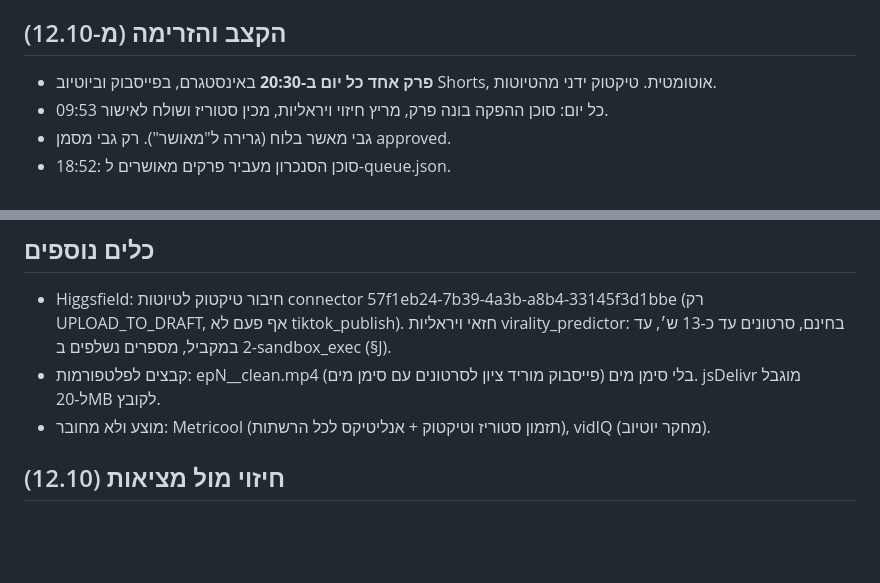
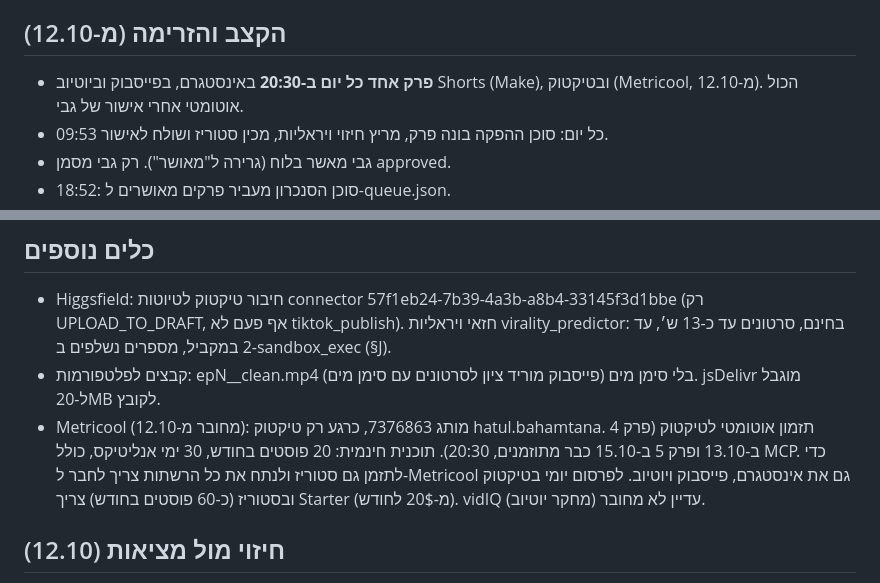
Before and after one commit to PrimeAiSaaS/hatul-media, a Markdown page: PROJECT_CONTEXT.md, 2 parts joined by grey strips. Drawn GitHub-style; blank space fills up the shorter version.

```diff
--- a/PROJECT_CONTEXT.md
+++ b/PROJECT_CONTEXT.md
@@ -16,7 +16,7 @@
 ספר הסדרה (SERIES_BIBLE.md) הוא מקור האמת לחוקים: Growth playbook §A–M, כולל §C טקסט לכל פלטפורמה, §J שער חיזוי, §K בקרה ויומן, §L קצב יומי, §M סטוריז.
 
 ## הקצב והזרימה (מ-12.10)
-- **פרק אחד כל יום ב-20:30** באינסטגרם, בפייסבוק וביוטיוב Shorts, אוטומטית. טיקטוק ידני מהטיוטות.
+- **פרק אחד כל יום ב-20:30** באינסטגרם, בפייסבוק וביוטיוב Shorts (Make), ובטיקטוק (Metricool, מ-12.10). הכול אוטומטי אחרי אישור של גבי.
 - 09:53 כל יום: סוכן ההפקה בונה פרק, מריץ חיזוי ויראליות, מכין סטוריז ושולח לאישור.
 - גבי מאשר בלוח (גרירה ל"מאושר"). רק גבי מסמן approved.
 - 18:52: סוכן הסנכרון מעביר פרקים מאושרים ל-queue.json.
@@ -55,7 +55,7 @@
 ## כלים נוספים
 - Higgsfield: חיבור טיקטוק לטיוטות connector 57f1eb24-7b39-4a3b-a8b4-33145f3d1bbe (רק UPLOAD_TO_DRAFT, אף פעם לא tiktok_publish). חזאי ויראליות virality_predictor: בחינם, סרטונים עד כ-13 ש׳, עד 2 במקביל, מספרים נשלפים ב-sandbox_exec (§J).
 - קבצים לפלטפורמות: epN_<slug>_clean.mp4 בלי סימן מים (פייסבוק מוריד ציון לסרטונים עם סימן מים). jsDelivr מוגבל ל-20MB לקובץ.
-- מוצע ולא מחובר: Metricool (תזמון סטוריז וטיקטוק + אנליטיקס לכל הרשתות), vidIQ (מחקר יוטיוב).
+- Metricool (מחובר מ-12.10): מותג 7376863, כרגע רק טיקטוק hatul.bahamtana. תזמון אוטומטי לטיקטוק (פרק 4 ב-13.10 ופרק 5 ב-15.10 כבר מתוזמנים, 20:30). תוכנית חינמית: 20 פוסטים בחודש, 30 ימי אנליטיקס, כולל MCP. כדי לתזמן גם סטוריז ולנתח את כל הרשתות צריך לחבר ל-Metricool גם את אינסטגרם, פייסבוק ויוטיוב. לפרסום יומי בטיקטוק ובסטוריז (כ-60 פוסטים בחודש) צריך Starter (מ-20$ לחודש). vidIQ (מחקר יוטיוב) עדיין לא מחובר.
 
 ## חיזוי מול מציאות (12.10)
 - כל הפרקים קיבלו 42–47 בציון הכללי. ההוק (0–3 ש׳) הוא החלק החלש: 24–33.
```
Also changed, not shown: agents/full/sync_v2.md (+9 -0 lines).
